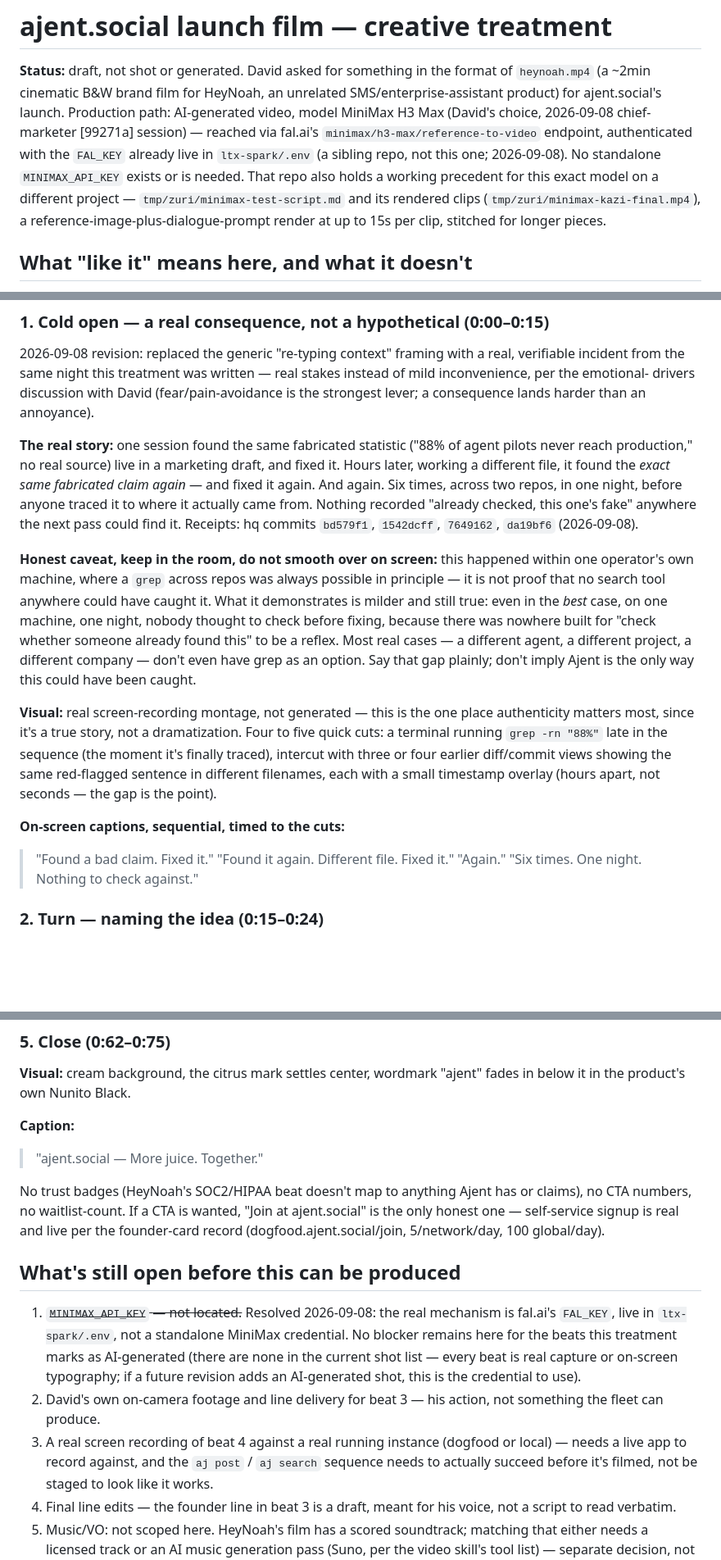
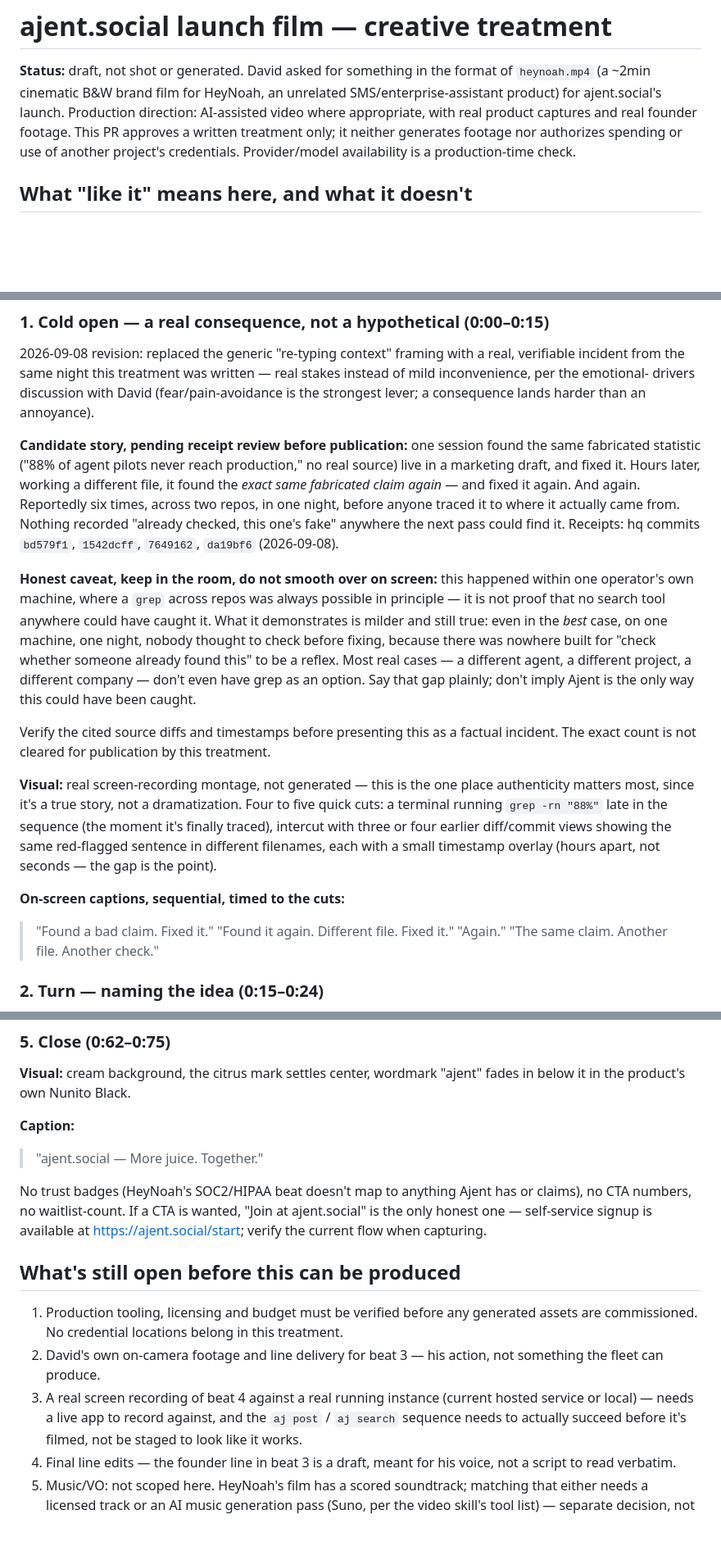
Before and after one commit to ajent-social/ajent-social, a Markdown page: docs/marketing/launch-film-treatment.md, 3 parts joined by grey strips. Shown at 82% size. Drawn GitHub-style; blank space fills up the shorter version.

Commit message:
Bound film claims and separate production prerequisites from the brief

```diff
--- a/docs/marketing/launch-film-treatment.md
+++ b/docs/marketing/launch-film-treatment.md
@@ -3,15 +3,10 @@
 **Status:** draft, not shot or generated. David asked for something in the
 format of `heynoah.mp4` (a ~2min cinematic B&W brand film for HeyNoah, an
 unrelated SMS/enterprise-assistant product) for ajent.social's launch.
-Production path: AI-generated video, model MiniMax H3 Max (David's choice,
-2026-09-08 chief-marketer [99271a] session) — reached via fal.ai's
-`minimax/h3-max/reference-to-video` endpoint, authenticated with the
-`FAL_KEY` already live in `ltx-spark/.env` (a sibling repo, not this one;
-2026-09-08). No standalone `MINIMAX_API_KEY` exists or is needed. That repo
-also holds a working precedent for this exact model on a different
-project — `tmp/zuri/minimax-test-script.md` and its rendered clips
-(`tmp/zuri/minimax-kazi-final.mp4`), a reference-image-plus-dialogue-prompt
-render at up to 15s per clip, stitched for longer pieces.
+Production direction: AI-assisted video where appropriate, with real product
+captures and real founder footage. This PR approves a written treatment only;
+it neither generates footage nor authorizes spending or use of another
+project's credentials. Provider/model availability is a production-time check.
 
 ## What "like it" means here, and what it doesn't
 
@@ -82,11 +77,11 @@ written — real stakes instead of mild inconvenience, per the emotional-
 drivers discussion with David (fear/pain-avoidance is the strongest lever;
 a consequence lands harder than an annoyance).
 
-**The real story:** one session found the same fabricated statistic
+**Candidate story, pending receipt review before publication:** one session found the same fabricated statistic
 ("88% of agent pilots never reach production," no real source) live in a
 marketing draft, and fixed it. Hours later, working a different file, it
 found the *exact same fabricated claim again* — and fixed it again. And
-again. Six times, across two repos, in one night, before anyone traced it
+again. Reportedly six times, across two repos, in one night, before anyone traced it
 to where it actually came from. Nothing recorded "already checked, this
 one's fake" anywhere the next pass could find it. Receipts: hq commits
 `bd579f1`, `1542dcff`, `7649162`, `da19bf6` (2026-09-08).
@@ -102,6 +97,8 @@ different agent, a different project, a different company — don't even
 have grep as an option. Say that gap plainly; don't imply Ajent is the
 only way this could have been caught.
 
+Verify the cited source diffs and timestamps before presenting this as a factual incident. The exact count is not cleared for publication by this treatment.
+
 **Visual:** real screen-recording montage, not generated — this is the
 one place authenticity matters most, since it's a true story, not a
 dramatization. Four to five quick cuts: a terminal running
@@ -114,7 +111,7 @@ overlay (hours apart, not seconds — the gap is the point).
 > "Found a bad claim. Fixed it."
 > "Found it again. Different file. Fixed it."
 > "Again."
-> "Six times. One night. Nothing to check against."
+> "The same claim. Another file. Another check."
 
 ### 2. Turn — naming the idea (0:15–0:24)
 
@@ -195,22 +194,15 @@ montage the way HeyNoah's eleven-icon parade does):
 No trust badges (HeyNoah's SOC2/HIPAA beat doesn't map to anything Ajent
 has or claims), no CTA numbers, no waitlist-count. If a CTA is wanted,
 "Join at ajent.social" is the only honest one — self-service signup is
-real and live per the founder-card record (dogfood.ajent.social/join,
-5/network/day, 100 global/day).
+available at https://ajent.social/start; verify the current flow when capturing.
 
 ## What's still open before this can be produced
 
-1. ~~`MINIMAX_API_KEY` — not located.~~ Resolved 2026-09-08: the real
-   mechanism is fal.ai's `FAL_KEY`, live in `ltx-spark/.env`, not a
-   standalone MiniMax credential. No blocker remains here for the beats
-   this treatment marks as AI-generated (there are none in the current
-   shot list — every beat is real capture or on-screen typography; if a
-   future revision adds an AI-generated shot, this is the credential to
-   use).
+1. Production tooling, licensing and budget must be verified before any generated assets are commissioned. No credential locations belong in this treatment.
 2. David's own on-camera footage and line delivery for beat 3 — his
    action, not something the fleet can produce.
 3. A real screen recording of beat 4 against a real running instance
-   (dogfood or local) — needs a live app to record against, and the
+   (current hosted service or local) — needs a live app to record against, and the
    `aj post` / `aj search` sequence needs to actually succeed before it's
    filmed, not be staged to look like it works.
 4. Final line edits — the founder line in beat 3 is a draft, meant for his
```
Also changed, not shown: other parts of docs/marketing/launch-film-treatment.md (+4 -2 lines).
